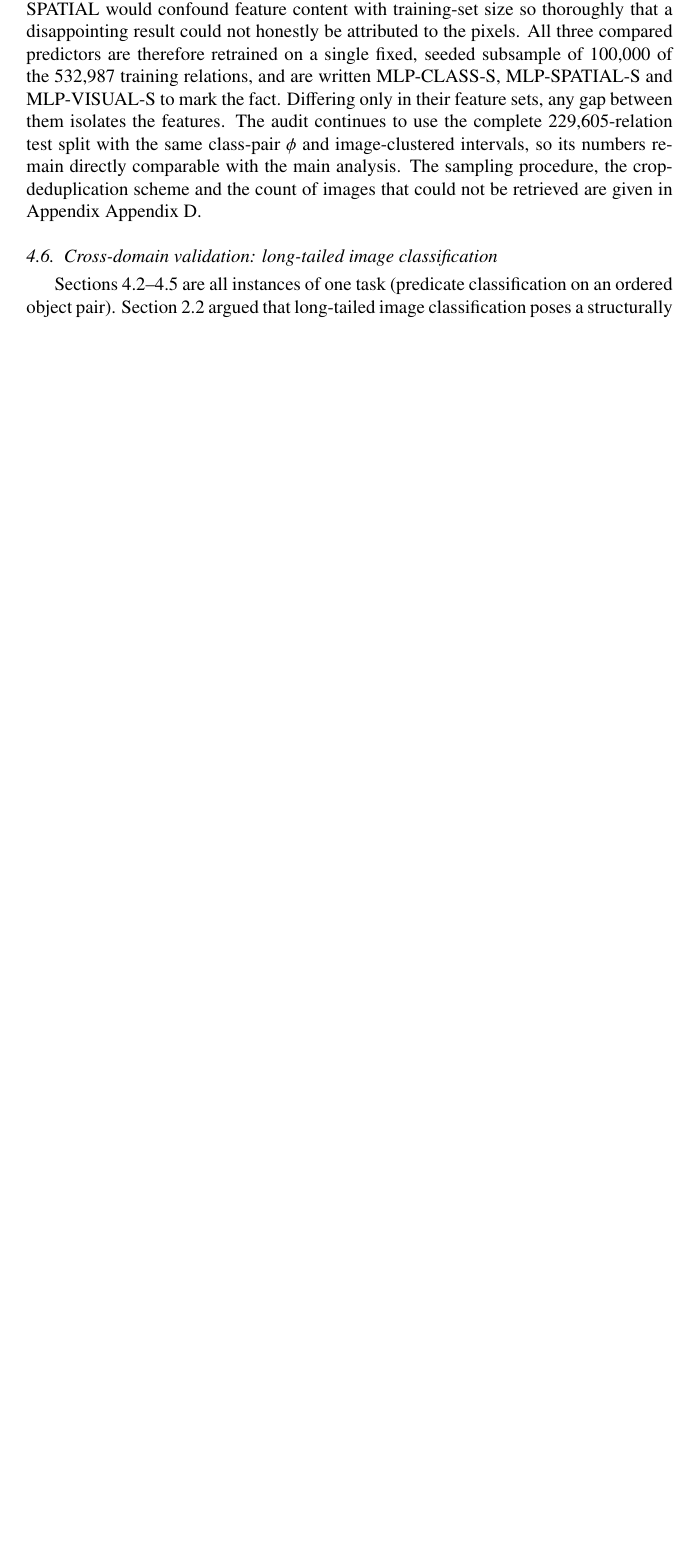
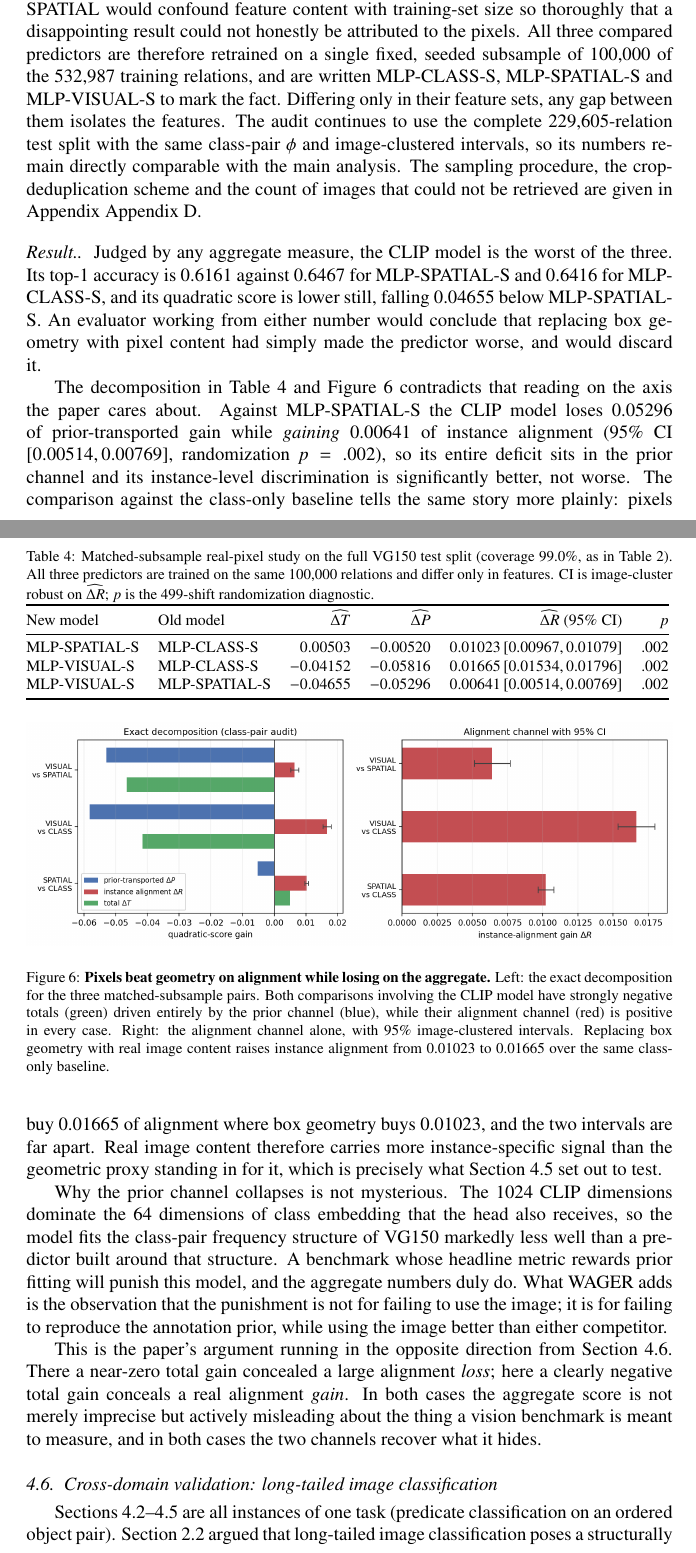
Before and after one commit to vinhqdang/WAGER, a LaTeX paper (manuscript/main.tex, which reads manuscript/4experiments.tex): part of page 14 of 25 before the commit and two parts of pages 14 and 15 of 27 after it, the two joined at a grey line, cut so that both start at the same text, the shorter picture padded with empty space. Compiled offline with pdfLaTeX.

Commit message:
Add the real-pixel Visual Genome result: pixels beat geometry on alignment while losing overall
The matched-subsample CLIP study completed. Judged by any aggregate measure the CLIP
model is the worst of the three: top-1 accuracy 0.6161 against 0.6467 for the
box-geometry model, and a quadratic score 0.04655 lower. An evaluator reading either
number would discard it.

The decomposition reverses that verdict on the axis the paper is about. Against the
box-geometry model the CLIP model loses 0.05296 of prior-transported gain while gaining
0.00641 of instance alignment (95% CI [0.00514, 0.00769], p=.002), so its entire deficit
sits in the prior channel while its instance-level discrimination is significantly
better. Against the class-only baseline, pixels buy 0.01665 of alignment where box
geometry buys 0.01023, with well-separated intervals: real image content carries more
instance-specific signal than the geometric proxy standing in for it, which is exactly
what the section set out to test.

This is the paper's argument running opposite to the CIFAR-100-LT case. There a
near-zero total gain concealed a large alignment loss; here a clearly negative total
conceals a real alignment gain. In both the aggregate score is not merely imprecise but
actively misleading about what a vision benchmark is meant to measure.

Abstract and conclusion updated; abstract held to 249 words against CVIU's 250 limit.
Every reported value re-verified against the three results JSONs, and the exact identity
T = P + R confirmed to 1e-9 on all three new comparisons.

Co-Authored-By: Claude Opus 5 <noreply@anthropic.com>

```diff
--- a/manuscript/4experiments.tex
+++ b/manuscript/4experiments.tex
@@ -231,12 +231,71 @@ image-clustered intervals, so its numbers remain directly comparable with the ma
 analysis. The sampling procedure, the crop-deduplication scheme and the count of images
 that could not be retrieved are given in Appendix~\ref{app:implementation}.
 
-% PENDING(results): filled from results/vg_visual_results.json once the matched-subsample
-% job completes. Report the three accuracies; a table of the three pairs
-% (SPATIAL-S vs CLASS-S, VISUAL-S vs CLASS-S, VISUAL-S vs SPATIAL-S) with T/P/R, CI and
-% p; fig7_vg_visual.png; and one paragraph on whether real pixel content buys alignment
-% beyond box geometry -- reporting the sign honestly either way, since a null result here
-% is itself informative about what the geometry proxy already captures.
+\paragraph{Result.} Judged by any aggregate measure, the CLIP model is the worst of the
+three. Its top-1 accuracy is $0.6161$ against $0.6467$ for MLP-SPATIAL-S and $0.6416$ for
+MLP-CLASS-S, and its quadratic score is lower still, falling $0.04655$ below
+MLP-SPATIAL-S. An evaluator working from either number would conclude that replacing box
+geometry with pixel content had simply made the predictor worse, and would discard it.
+
+The decomposition in Table~\ref{tab:vgvisual} and Figure~\ref{fig:vgvisual} contradicts
+that reading on the axis the paper cares about. Against MLP-SPATIAL-S the CLIP model
+loses $0.05296$ of prior-transported gain while \emph{gaining} $0.00641$ of instance
+alignment (95\% CI $[0.00514,0.00769]$, randomization $p=.002$), so its entire deficit
+sits in the prior channel and its instance-level discrimination is significantly better,
+not worse. The comparison against the class-only baseline tells the same story more
+plainly: pixels buy $0.01665$ of alignment where box geometry buys $0.01023$, and the
+two intervals are far apart. Real image content therefore carries more instance-specific
+signal than the geometric proxy standing in for it, which is precisely what
+Section~\ref{sec:vgvisual} set out to test.
+
+Why the prior channel collapses is not mysterious. The $1024$ CLIP dimensions dominate
+the $64$ dimensions of class embedding that the head also receives, so the model fits the
+class-pair frequency structure of VG150 markedly less well than a predictor built around
+that structure. A benchmark whose headline metric rewards prior fitting will punish this
+model, and the aggregate numbers duly do. What WAGER adds is the observation that the
+punishment is not for failing to use the image; it is for failing to reproduce the
+annotation prior, while using the image better than either competitor.
+
+This is the paper's argument running in the opposite direction from
+Section~\ref{sec:cifarlt}. There a near-zero total gain concealed a large alignment
+\emph{loss}; here a clearly negative total gain conceals a real alignment \emph{gain}. In
+both cases the aggregate score is not merely imprecise but actively misleading about the
+thing a vision benchmark is meant to measure, and in both cases the two channels recover
+what it hides.
+
+\begin{table}[t]
+\centering
+\caption{Matched-subsample real-pixel study on the full VG150 test split (coverage
+$99.0\%$, as in Table~\ref{tab:wager-results}). All three predictors are trained on the
+same $100{,}000$ relations and differ only in features. CI is image-cluster robust on
+$\widehat{\Delta R}$; $p$ is the 499-shift randomization diagnostic.}
+\label{tab:vgvisual}
+\resizebox{\textwidth}{!}{%
+\begin{tabular}{@{}llrrrr@{}}
+\toprule
+New model & Old model & $\widehat{\Delta T}$ & $\widehat{\Delta P}$ &
+$\widehat{\Delta R}$ (95\% CI) & $p$ \\
+\midrule
+MLP-SPATIAL-S & MLP-CLASS-S   & $0.00503$  & $-0.00520$ & $0.01023\,[0.00967,0.01079]$ & .002 \\
+MLP-VISUAL-S  & MLP-CLASS-S   & $-0.04152$ & $-0.05816$ & $0.01665\,[0.01534,0.01796]$ & .002 \\
+MLP-VISUAL-S  & MLP-SPATIAL-S & $-0.04655$ & $-0.05296$ & $0.00641\,[0.00514,0.00769]$ & .002 \\
+\bottomrule
+\end{tabular}
+}
+\end{table}
+
+\begin{figure*}[t]
+\centering
+\includegraphics[width=\textwidth]{figures/fig7_vg_visual.png}
+\caption{\textbf{Pixels beat geometry on alignment while losing on the aggregate.}
+Left: the exact decomposition for the three matched-subsample pairs. Both comparisons
+involving the CLIP model have strongly negative totals (green) driven entirely by the
+prior channel (blue), while their alignment channel (red) is positive in every case.
+Right: the alignment channel alone, with 95\% image-clustered intervals. Replacing box
+geometry with real image content raises instance alignment from $0.01023$ to $0.01665$
+over the same class-only baseline.}
+\label{fig:vgvisual}
+\end{figure*}
 
 \subsection{Cross-domain validation: long-tailed image classification}\label{sec:cifarlt}
 
```
Also changed, not shown: manuscript/0abstract.tex (+17 -17 lines), manuscript/6conclusions.tex (+5 -1 lines), manuscript/7appendix.tex (+5 -3 lines), manuscript/figures/fig7_vg_visual.png (added), manuscript/main.pdf, results/figures/fig7_vg_visual.png (added), 1 other file.
